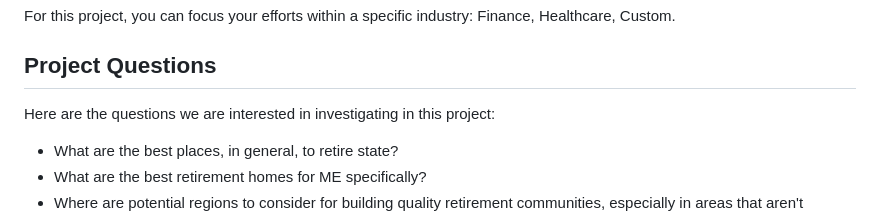
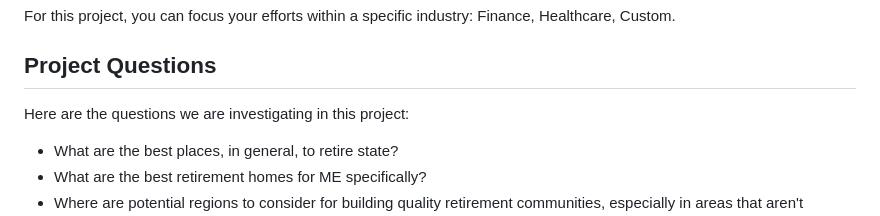
Before and after one commit to cburgyan/BestRetirementByState, a Markdown page: README.md, the part around the change. GitHub-like rendering.

```diff
--- a/README.md
+++ b/README.md
@@ -55,7 +55,7 @@ For Project 3, you will work with your group to tell a story using data visualiz
 For this project, you can focus your efforts within a specific industry: Finance, Healthcare, Custom.<br>
 
 ## Project Questions
-Here are the questions we are interested in investigating in this project:
+Here are the questions we are investigating in this project:
 <ul>
 <li>
 What are the best places, in general, to retire state?<br>
```
